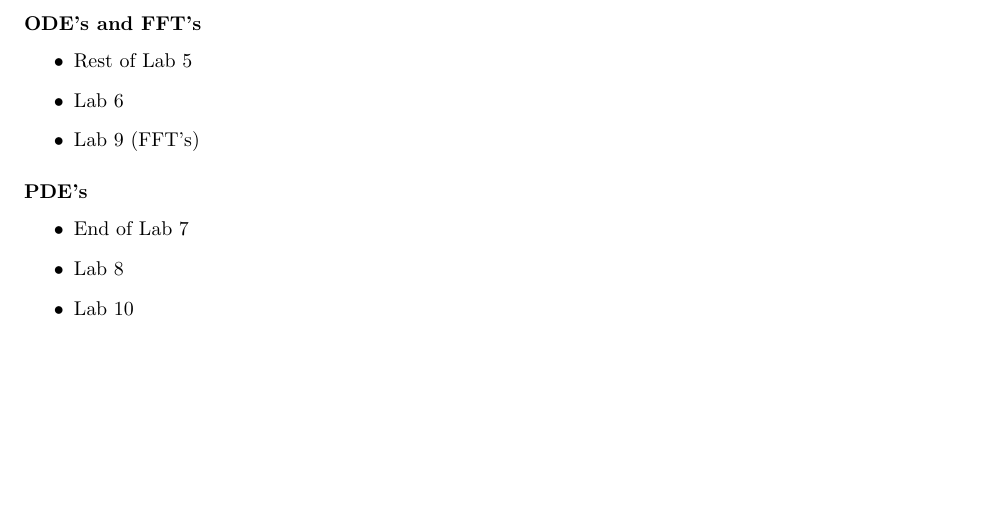
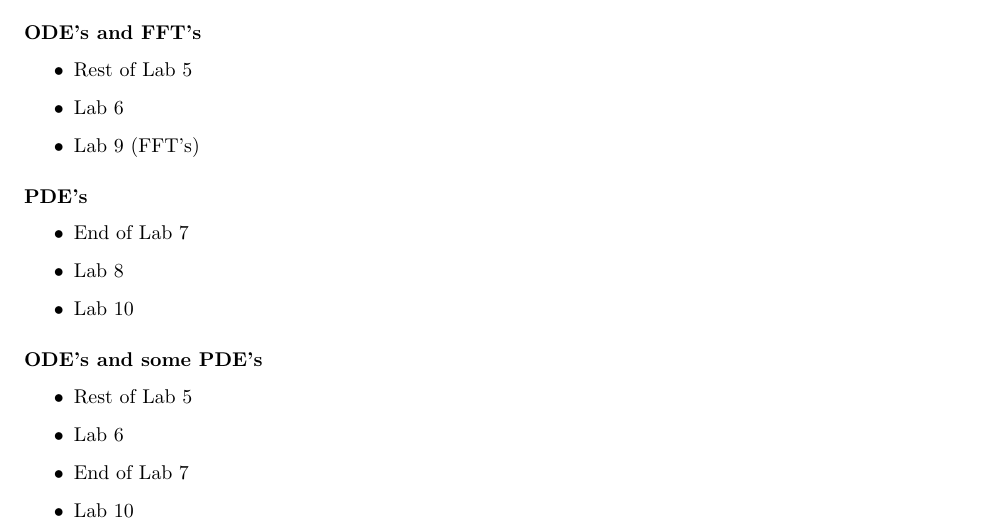
Before and after one commit to mekdes12/numeric_docs, a LaTeX document (docs/gradsyllabus15.tex): part of page 2 of 3 before the commit and part of page 2 of 4 after it, cut so that both start at the same text, the shorter picture padded with empty space. Compiled offline with pdfLaTeX.

Commit message:
Add the "smattering" optional lab set

```diff
--- a/docs/gradsyllabus15.tex
+++ b/docs/gradsyllabus15.tex
@@ -103,6 +103,15 @@ a half weeks.
 \item Lab 10
 \end{itemize}
 
+\subsubsection*{ODE's and some PDE's}
+
+\begin{itemize}
+\item Rest of Lab 5
+\item Lab 6
+\item End of Lab 7
+\item Lab 10
+\end{itemize}
+
 
 \subsection*{Project}
 
```
